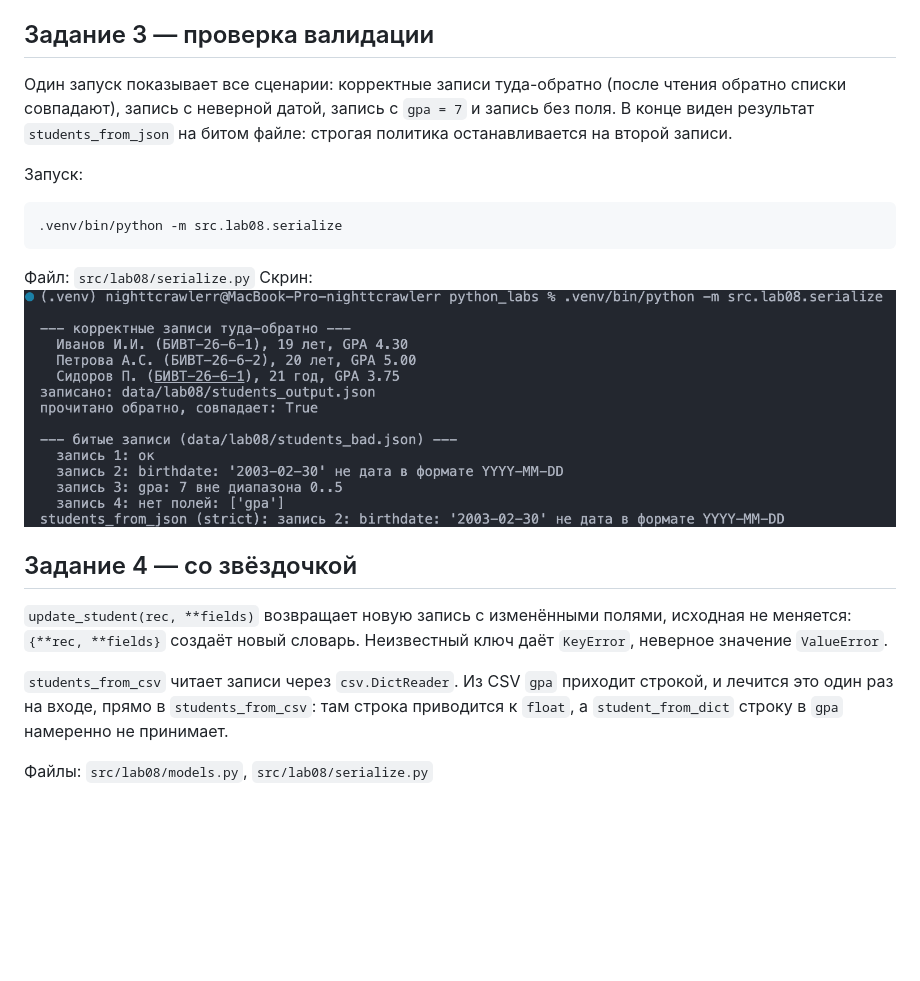
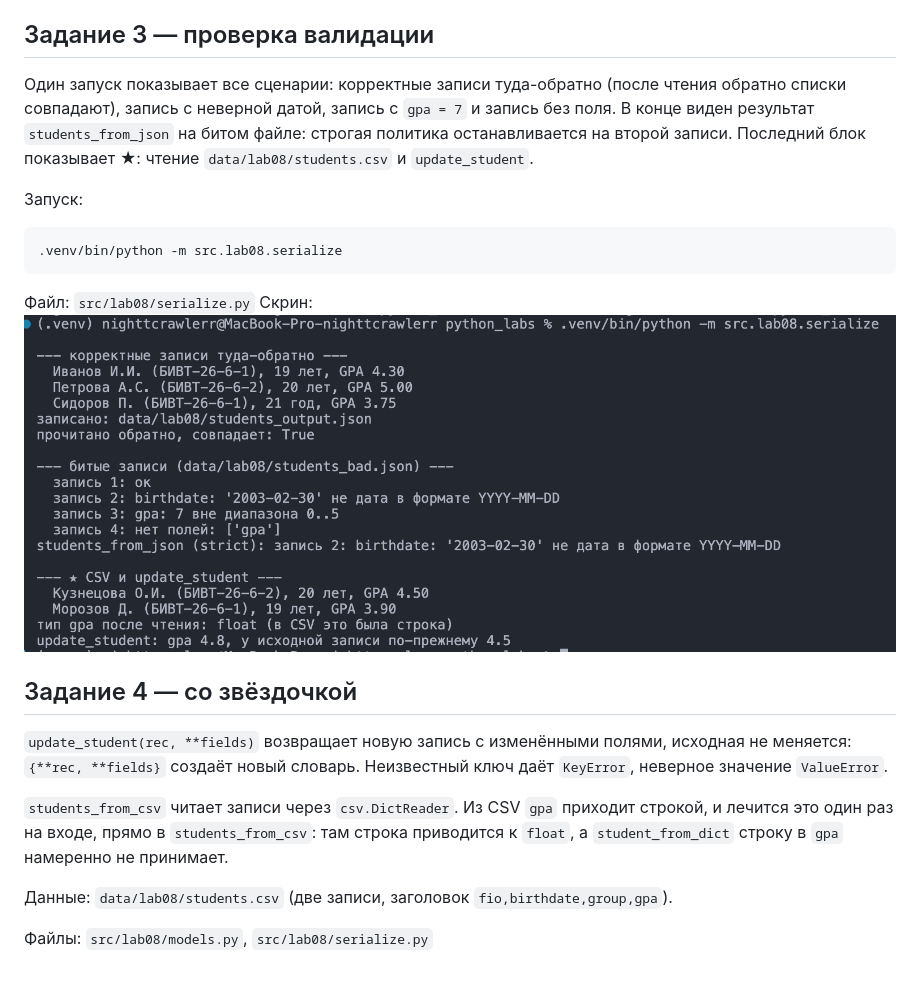
Before and after one commit to nighttcrawlerr/python_labs, a Markdown page: src/lab08/README.md, the part around the change. Drawn GitHub-style; pictures changed too: images/lab08/01.png; blank space fills up the shorter version.

````diff
--- a/src/lab08/README.md
+++ b/src/lab08/README.md
@@ -53,7 +53,7 @@ data/lab08/students_output.json    "gpa": 5.0
 
 ## Задание 3 — проверка валидации
 
-Один запуск показывает все сценарии: корректные записи туда-обратно (после чтения обратно списки совпадают), запись с неверной датой, запись с `gpa = 7` и запись без поля. В конце виден результат `students_from_json` на битом файле: строгая политика останавливается на второй записи.
+Один запуск показывает все сценарии: корректные записи туда-обратно (после чтения обратно списки совпадают), запись с неверной датой, запись с `gpa = 7` и запись без поля. В конце виден результат `students_from_json` на битом файле: строгая политика останавливается на второй записи. Последний блок показывает ★: чтение `data/lab08/students.csv` и `update_student`.
 
 Запуск:
 ```
@@ -69,4 +69,6 @@ data/lab08/students_output.json    "gpa": 5.0
 
 `students_from_csv` читает записи через `csv.DictReader`. Из CSV `gpa` приходит строкой, и лечится это один раз на входе, прямо в `students_from_csv`: там строка приводится к `float`, а `student_from_dict` строку в `gpa` намеренно не принимает.
 
+Данные: `data/lab08/students.csv` (две записи, заголовок `fio,birthdate,group,gpa`).
+
 Файлы: `src/lab08/models.py`, `src/lab08/serialize.py`
````
Also changed, not shown: 2 other files.
